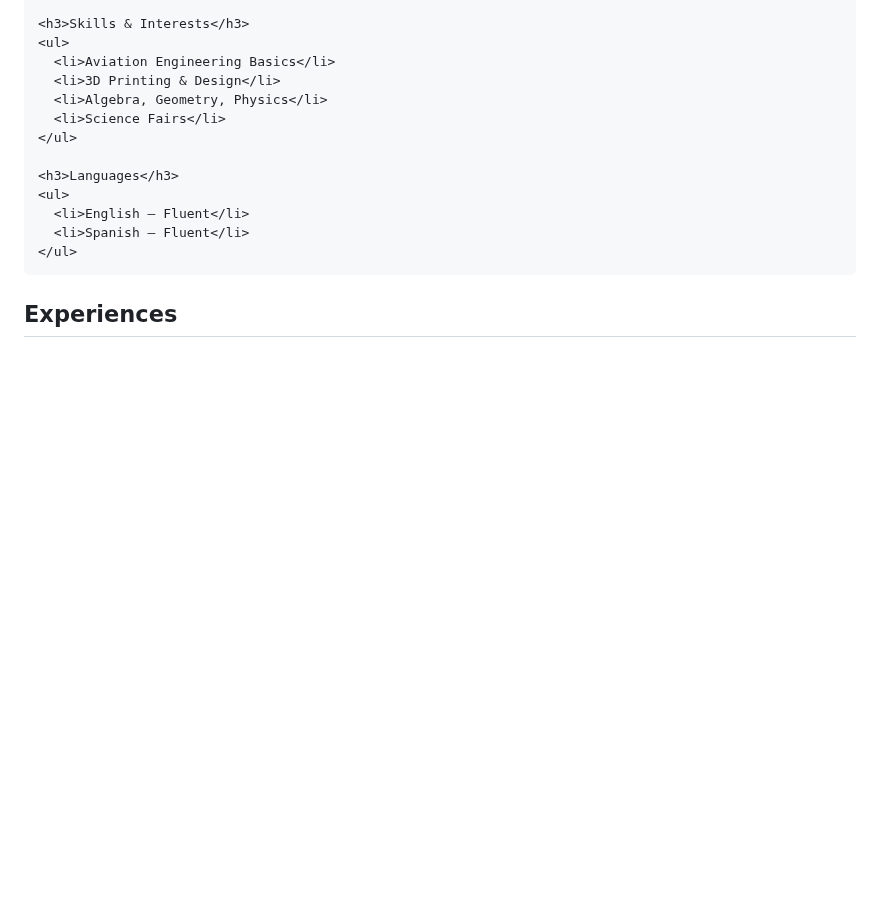
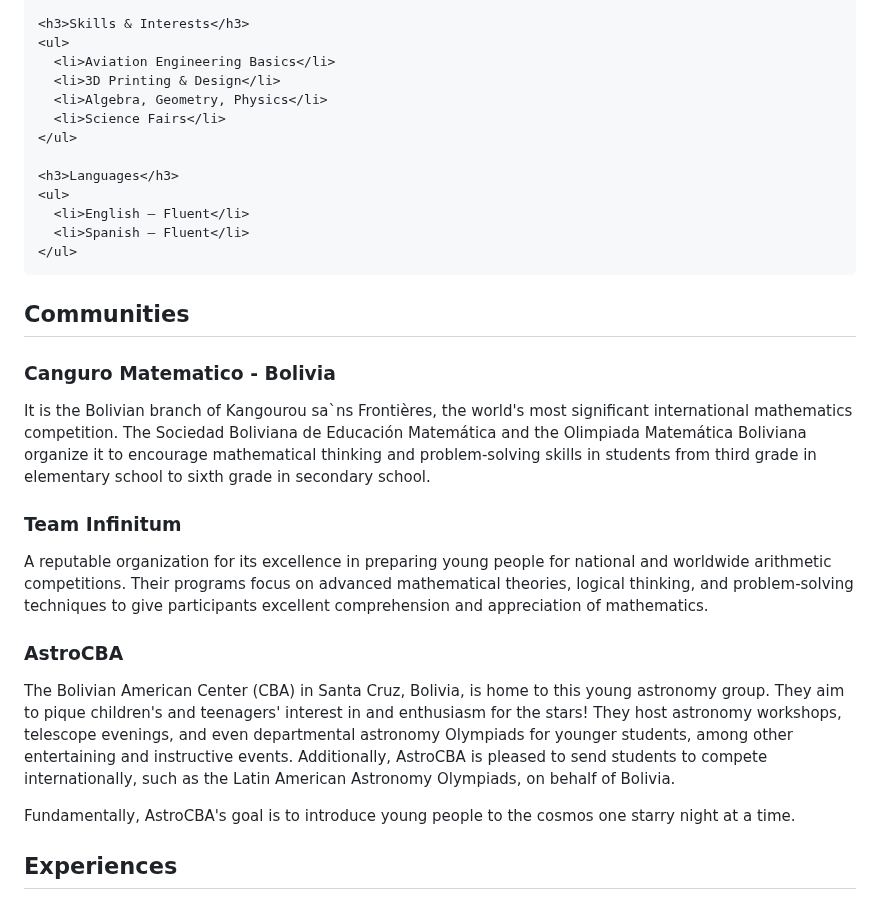
Before and after one commit to rodrigocartagena/rodrigocartagena, a Markdown page: README.md, the part around the change. Drawn GitHub-style; blank space fills up the shorter version.

```diff
--- a/README.md
+++ b/README.md
@@ -141,6 +141,20 @@
       <li>Spanish – Fluent</li>
     </ul>
   </div>
+<div id="communities" class="tab-content">
+  <h2>Communities</h2>
+
+  <h3><strong>Canguro Matematico - Bolivia</strong></h3>
+  <p>It is the Bolivian branch of Kangourou sa`ns Frontières, the world's most significant international mathematics competition. The Sociedad Boliviana de Educación Matemática and the Olimpiada Matemática Boliviana organize it to encourage mathematical thinking and problem-solving skills in students from third grade in elementary school to sixth grade in secondary school.</p>
+
+  <h3><strong>Team Infinitum</strong></h3>
+  <p>A reputable organization for its excellence in preparing young people for national and worldwide arithmetic competitions. Their programs focus on advanced mathematical theories, logical thinking, and problem-solving techniques to give participants excellent comprehension and appreciation of mathematics.</p>
+
+  <h3><strong>AstroCBA</strong></h3>
+  <p>The Bolivian American Center (CBA) in Santa Cruz, Bolivia, is home to this young astronomy group. They aim to pique children's and teenagers' interest in and enthusiasm for the stars! They host astronomy workshops, telescope evenings, and even departmental astronomy Olympiads for younger students, among other entertaining and instructive events. Additionally, AstroCBA is pleased to send students to compete internationally, such as the Latin American Astronomy Olympiads, on behalf of Bolivia.</p>
+
+  <p>Fundamentally, AstroCBA's goal is to introduce young people to the cosmos one starry night at a time.</p>
+</div>
 
 <div id="experiences" class="tab-content">
   <h2>Experiences</h2>
```
